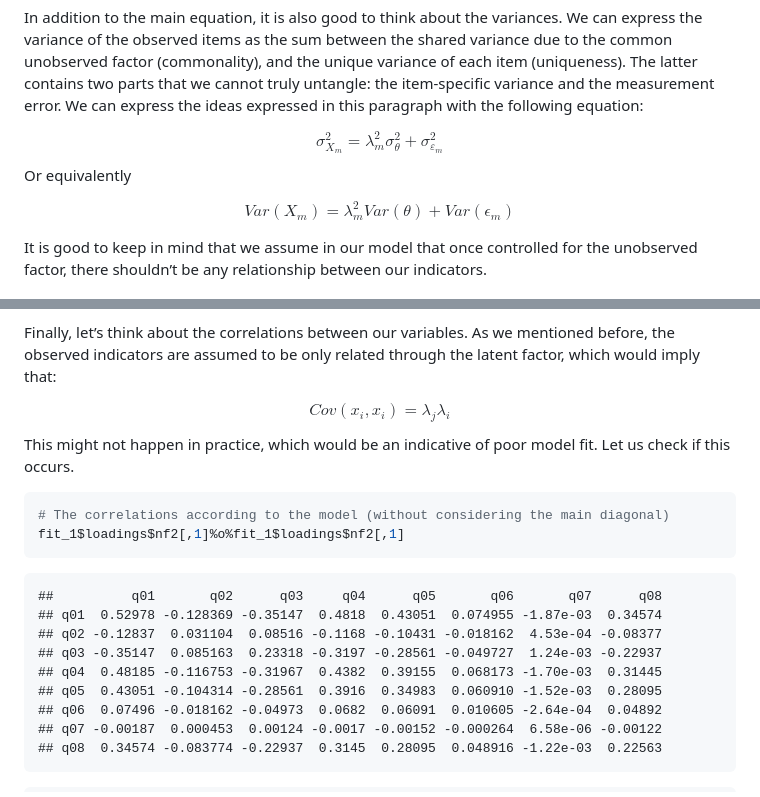
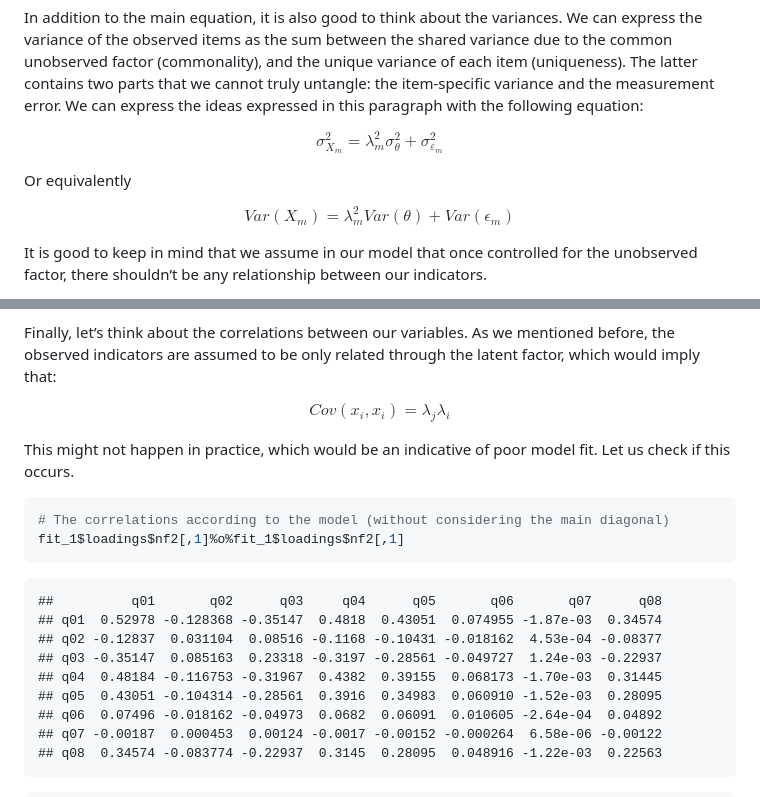
Before and after one commit to Sago9202/Meas_Models, a Markdown page: Script_L3.md, 2 parts joined by grey strips. GitHub-like rendering.

````diff
--- a/Script_L3.md
+++ b/Script_L3.md
@@ -58,13 +58,11 @@ latter contains two parts that we cannot truly untangle: the
 item-specific variance and the measurement error. We can express the
 ideas expressed in this paragraph with the following equation:
 
-$$
-  \sigma^{2}_{X_{m}} = \lambda^{2}_{m}\sigma^{2}_{\theta}+\sigma^{2}_{\varepsilon_{m}}
-$$ Or equivalently
+$$\sigma^{2}_{X_{m}} = \lambda^{2}_{m}\sigma^{2}_{\theta}+\sigma^{2}_{\varepsilon_{m}}$$
 
-$$
-  Var(X_{m}) = \lambda_{m}^{2}Var(\theta) + Var(\epsilon_{m})
-$$
+Or equivalently
+
+$$Var(X_{m}) = \lambda_{m}^{2}Var(\theta) + Var(\epsilon_{m})$$
 
 It is good to keep in mind that we assume in our model that once
 controlled for the unobserved factor, there shouldn’t be any
@@ -598,9 +596,10 @@ Finally, let’s think about the correlations between our variables. As we
 mentioned before, the observed indicators are assumed to be only related
 through the latent factor, which would imply that:
 
-$$Cov(x_{i}, x_{i}) = \lambda_{j}\lambda_{i}$$ This might not happen in
-practice, which would be an indicative of poor model fit. Let us check
-if this occurs.
+$$Cov(x_{i}, x_{i}) = \lambda_{j}\lambda_{i}$$
+
+This might not happen in practice, which would be an indicative of poor
+model fit. Let us check if this occurs.
 
 ``` r
 # The correlations according to the model (without considering the main diagonal)
@@ -608,10 +607,10 @@ fit_1$loadings$nf2[,1]%o%fit_1$loadings$nf2[,1]
 ```
 
     ##          q01       q02      q03     q04      q05       q06       q07      q08
-    ## q01  0.52978 -0.128369 -0.35147  0.4818  0.43051  0.074955 -1.87e-03  0.34574
+    ## q01  0.52978 -0.128368 -0.35147  0.4818  0.43051  0.074955 -1.87e-03  0.34574
     ## q02 -0.12837  0.031104  0.08516 -0.1168 -0.10431 -0.018162  4.53e-04 -0.08377
     ## q03 -0.35147  0.085163  0.23318 -0.3197 -0.28561 -0.049727  1.24e-03 -0.22937
-    ## q04  0.48185 -0.116753 -0.31967  0.4382  0.39155  0.068173 -1.70e-03  0.31445
+    ## q04  0.48184 -0.116753 -0.31967  0.4382  0.39155  0.068173 -1.70e-03  0.31445
     ## q05  0.43051 -0.104314 -0.28561  0.3916  0.34983  0.060910 -1.52e-03  0.28095
     ## q06  0.07496 -0.018162 -0.04973  0.0682  0.06091  0.010605 -2.64e-04  0.04892
     ## q07 -0.00187  0.000453  0.00124 -0.0017 -0.00152 -0.000264  6.58e-06 -0.00122
````
